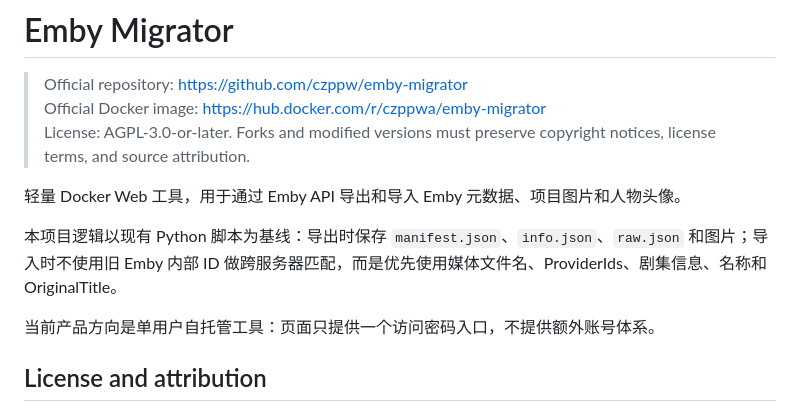
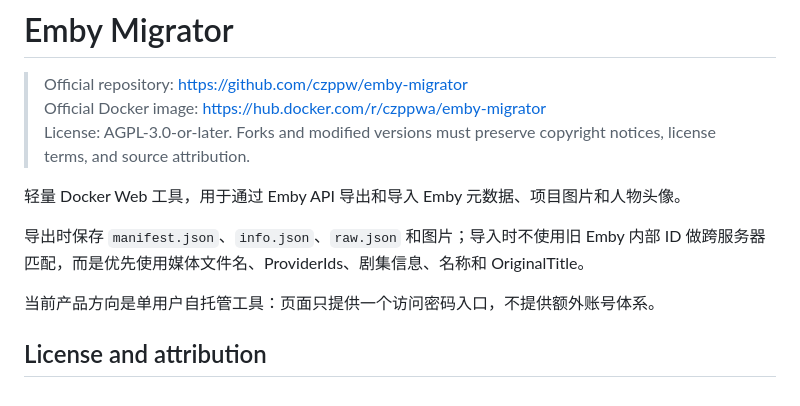
Before and after one commit to czppw/emby-migrator, a Markdown page: README.md, the part around the change. Drawn GitHub-style.

```diff
--- a/README.md
+++ b/README.md
@@ -6,7 +6,7 @@
 
 轻量 Docker Web 工具，用于通过 Emby API 导出和导入 Emby 元数据、项目图片和人物头像。
 
-本项目逻辑以现有 Python 脚本为基线：导出时保存 `manifest.json`、`info.json`、`raw.json` 和图片；导入时不使用旧 Emby 内部 ID 做跨服务器匹配，而是优先使用媒体文件名、ProviderIds、剧集信息、名称和 OriginalTitle。
+导出时保存 `manifest.json`、`info.json`、`raw.json` 和图片；导入时不使用旧 Emby 内部 ID 做跨服务器匹配，而是优先使用媒体文件名、ProviderIds、剧集信息、名称和 OriginalTitle。
 
 当前产品方向是单用户自托管工具：页面只提供一个访问密码入口，不提供额外账号体系。
 
```
